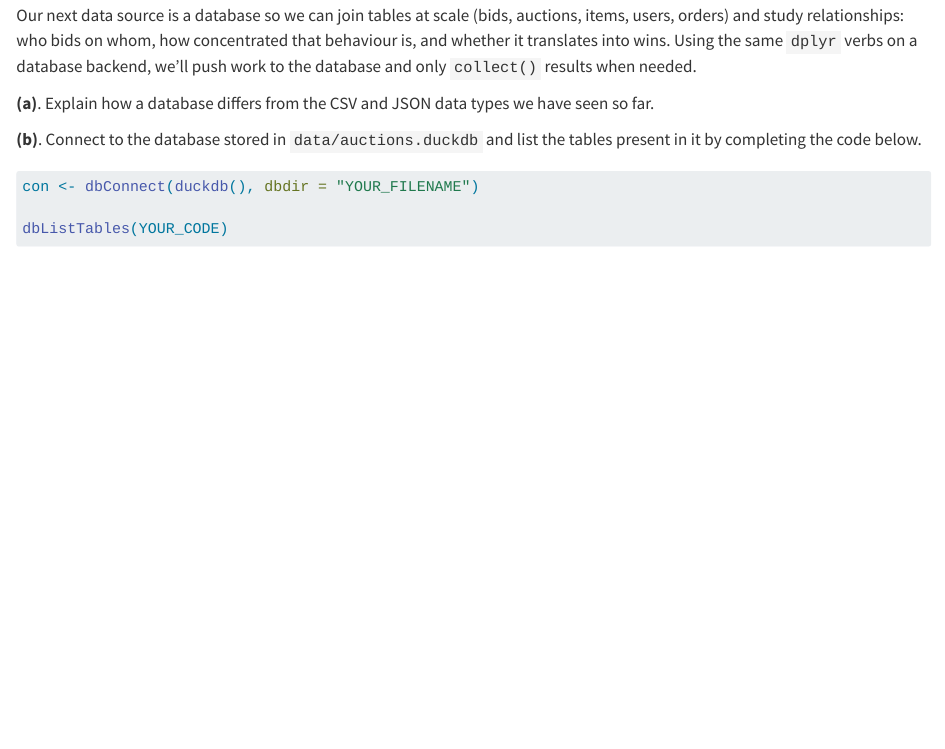
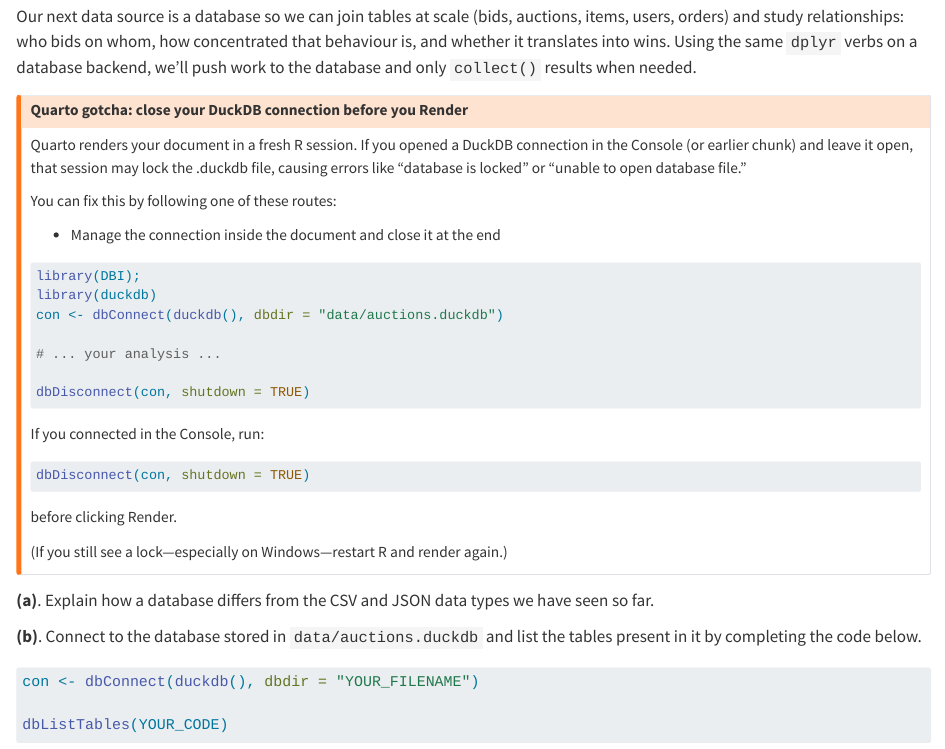
Before and after one commit to unimelb-cmce-10002/fba-tutorial-06, a Quarto document (_questions/question_03.qmd): the page in a window 1100 px wide, from 60 px down before the commit and from 50 px down after it, so that both start at the same text. Rendered offline with R 4.5, knitr and Pandoc in place of Quarto, with nearby package versions.

Commit message:
add extra comments

````diff
--- a/_questions/question_03.qmd
+++ b/_questions/question_03.qmd
@@ -2,6 +2,38 @@
 ### Exercise 3: Working with a Database
 
 Our next data source is a database so we can join tables at scale (bids, auctions, items, users, orders) and study relationships: who bids on whom, how concentrated that behaviour is, and whether it translates into wins. Using the same `dplyr` verbs on a database backend, we'll push work to the database and only `collect()` results when needed.
+
+::: {.callout-warning collapse=true}
+## Quarto gotcha: close your DuckDB connection before you Render {.unnumbered}
+
+Quarto renders your document in a fresh R session. If you opened a DuckDB connection in the Console (or earlier chunk) and leave it open, that session may lock the .duckdb file, causing errors like “database is locked” or “unable to open database file.”
+
+You can fix this by following one of these routes:
+
+* Manage the connection inside the document and close it at the end
+
+```{r}
+#| eval: false
+library(DBI);
+library(duckdb)
+con <- dbConnect(duckdb(), dbdir = "data/auctions.duckdb")
+
+# ... your analysis ...
+
+dbDisconnect(con, shutdown = TRUE)
+```
+
+If you connected in the Console, run:
+
+```{r}
+#| eval: false
+dbDisconnect(con, shutdown = TRUE)
+```
+
+before clicking Render.
+
+(If you still see a lock—especially on Windows—restart R and render again.)
+:::
 
 **(a)**. Explain how a database differs from the CSV and JSON data types we have seen so far.
 
````
Also changed, not shown: _learning_goals/learning_goals.qmd (+3 -2 lines), _questions/question_01.qmd (+11 -7 lines), _questions/question_02.qmd (+2 -1 lines).
